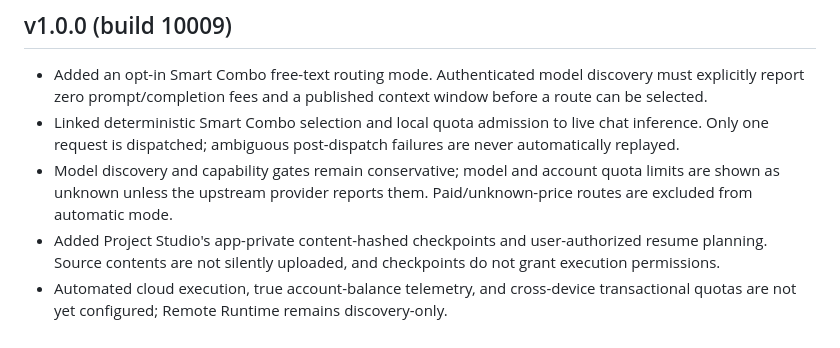
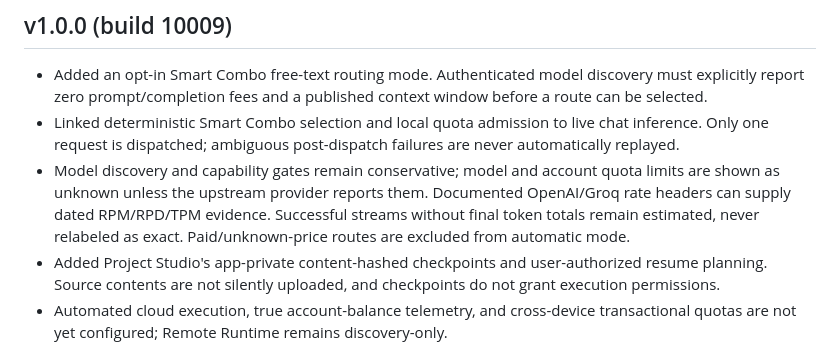
Before and after one commit to drfxai/Maximus-Matrix-OS, a Markdown page: CHANGELOG.md, the part around the change. Rendered like a GitHub page.

Commit message:
Document truthful provider rate telemetry and unmetered-stream semantics for V1.0.0

```diff
--- a/CHANGELOG.md
+++ b/CHANGELOG.md
@@ -4,7 +4,7 @@
 
 - Added an opt-in Smart Combo free-text routing mode. Authenticated model discovery must explicitly report zero prompt/completion fees and a published context window before a route can be selected.
 - Linked deterministic Smart Combo selection and local quota admission to live chat inference. Only one request is dispatched; ambiguous post-dispatch failures are never automatically replayed.
-- Model discovery and capability gates remain conservative; model and account quota limits are shown as unknown unless the upstream provider reports them. Paid/unknown-price routes are excluded from automatic mode.
+- Model discovery and capability gates remain conservative; model and account quota limits are shown as unknown unless the upstream provider reports them. Documented OpenAI/Groq rate headers can supply dated RPM/RPD/TPM evidence. Successful streams without final token totals remain estimated, never relabeled as exact. Paid/unknown-price routes are excluded from automatic mode.
 - Added Project Studio's app-private content-hashed checkpoints and user-authorized resume planning. Source contents are not silently uploaded, and checkpoints do not grant execution permissions.
 - Automated cloud execution, true account-balance telemetry, and cross-device transactional quotas are not yet configured; Remote Runtime remains discovery-only.
 - Public version remains V1.0.0; versionCode advances to 10009 to support in-place upgrades.
```
